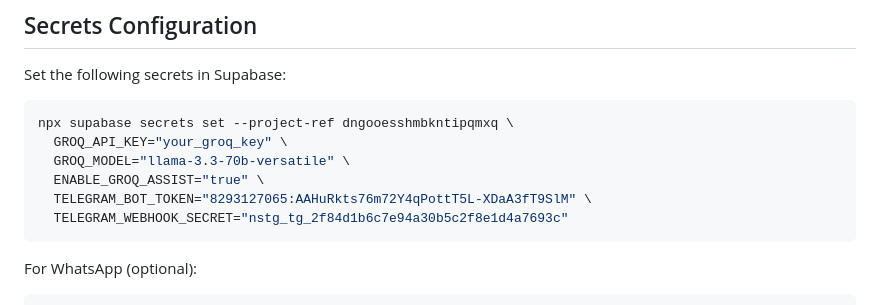
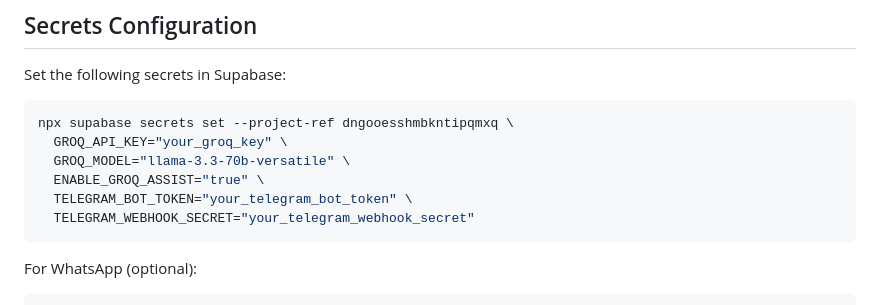
Before and after one commit to AniekanabasiUmoh/nodoctornigeria, a Markdown page: DEPLOYMENT_GUIDE.md, the part around the change. GitHub-like rendering.

Commit message:
Security fix: Remove exposed Telegram bot token from DEPLOYMENT_GUIDE.md
Replace hardcoded token with placeholder to prevent unauthorized access.
Token should be set via Supabase secrets, not stored in documentation.

Users must create their own Telegram bot and set the token securely.

````diff
--- a/DEPLOYMENT_GUIDE.md
+++ b/DEPLOYMENT_GUIDE.md
@@ -32,8 +32,8 @@ npx supabase secrets set --project-ref dngooesshmbkntipqmxq \
   GROQ_API_KEY="your_groq_key" \
   GROQ_MODEL="llama-3.3-70b-versatile" \
   ENABLE_GROQ_ASSIST="true" \
-  TELEGRAM_BOT_TOKEN="8293127065:AAHuRkts76m72Y4qPottT5L-XDaA3fT9SlM" \
-  TELEGRAM_WEBHOOK_SECRET="nstg_tg_2f84d1b6c7e94a30b5c2f8e1d4a7693c"
+  TELEGRAM_BOT_TOKEN="your_telegram_bot_token" \
+  TELEGRAM_WEBHOOK_SECRET="your_telegram_webhook_secret"
 ```
 
 For WhatsApp (optional):
````
